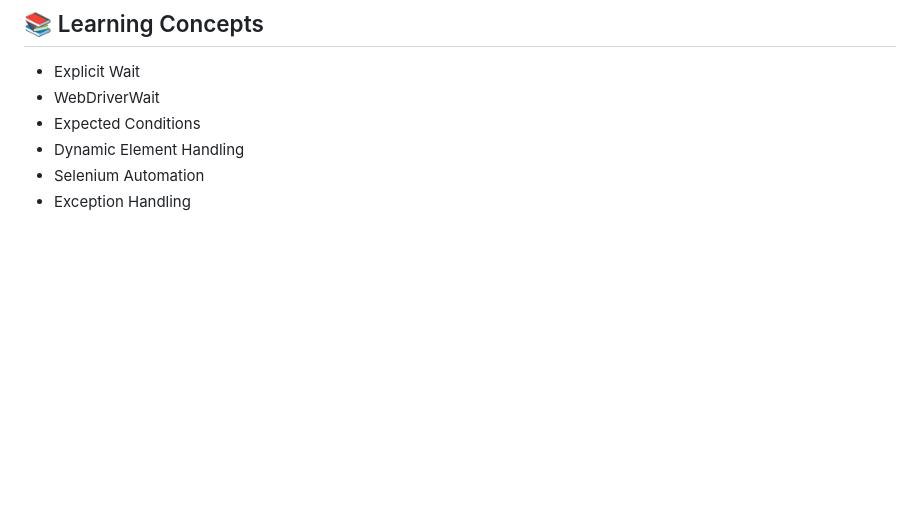
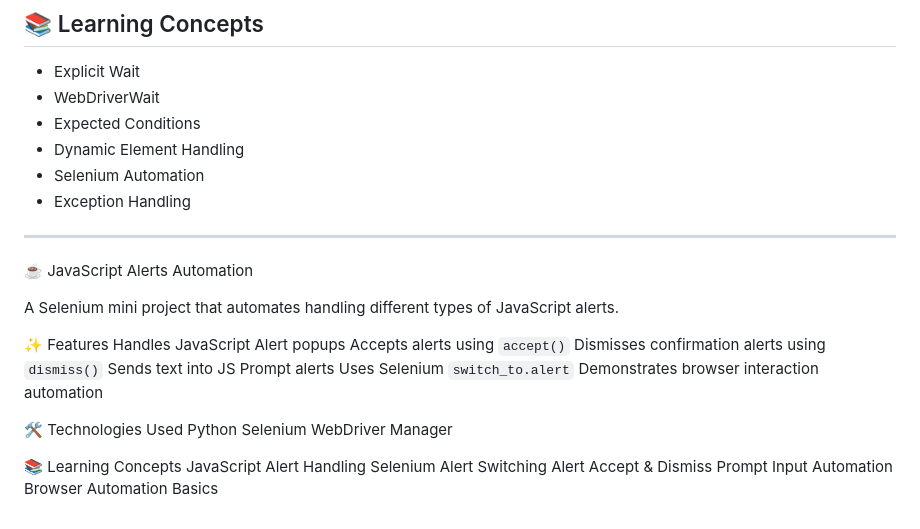
Before and after one commit to akashraval3709-prog/Python-to-Cyber-Journey, a Markdown page: 03-Web-Development/README.md, the part around the change. Drawn GitHub-style; blank space fills up the shorter version.

Commit message:
Add JavaScript Alerts Automation project details
Added a section for JavaScript Alerts Automation project, detailing features, technologies used, and learning concepts.

```diff
--- a/03-Web-Development/README.md
+++ b/03-Web-Development/README.md
@@ -195,3 +195,29 @@ A Selenium mini project that handles dynamically loaded content using Explicit W
 - Dynamic Element Handling
 - Selenium Automation
 - Exception Handling
+
+---
+
+☕ JavaScript Alerts Automation
+
+A Selenium mini project that automates handling different types of JavaScript alerts.
+
+✨ Features
+Handles JavaScript Alert popups
+Accepts alerts using `accept()`
+Dismisses confirmation alerts using `dismiss()`
+Sends text into JS Prompt alerts
+Uses Selenium `switch_to.alert`
+Demonstrates browser interaction automation
+
+🛠️ Technologies Used
+Python
+Selenium
+WebDriver Manager
+
+📚 Learning Concepts
+JavaScript Alert Handling
+Selenium Alert Switching
+Alert Accept & Dismiss
+Prompt Input Automation
+Browser Automation Basics
```
